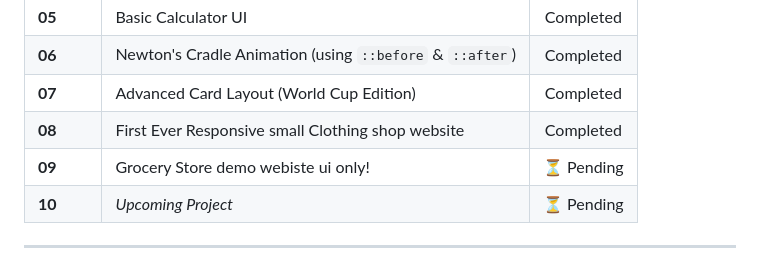
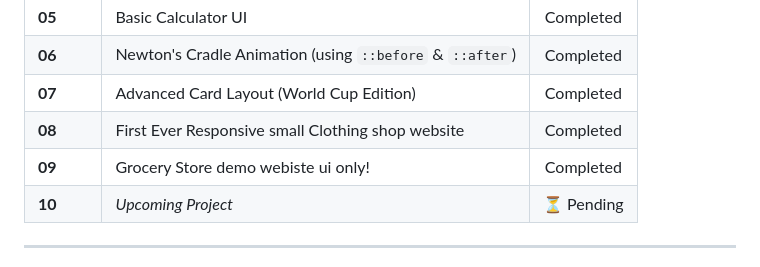
Before and after one commit to uniquedevX/CSS-NOTES-AND-PROJECT-, a Markdown page: README.md, the part around the change. Drawn GitHub-style.

Commit message:
Update Grocery Store demo website status to Completed

```diff
--- a/README.md
+++ b/README.md
@@ -16,7 +16,7 @@ Welcome to my CSS learning repository! This project tracks my journey into maste
 | **06** | Newton's Cradle Animation (using `::before` & `::after`) |  Completed |
 | **07** | Advanced Card Layout (World Cup Edition) |  Completed |
 | **08** | First Ever Responsive small Clothing shop website | Completed |
-| **09** | Grocery Store demo webiste ui only! | ⏳ Pending |
+| **09** | Grocery Store demo webiste ui only! | Completed|
 | **10** | *Upcoming Project* | ⏳ Pending |
 
 ---
```
